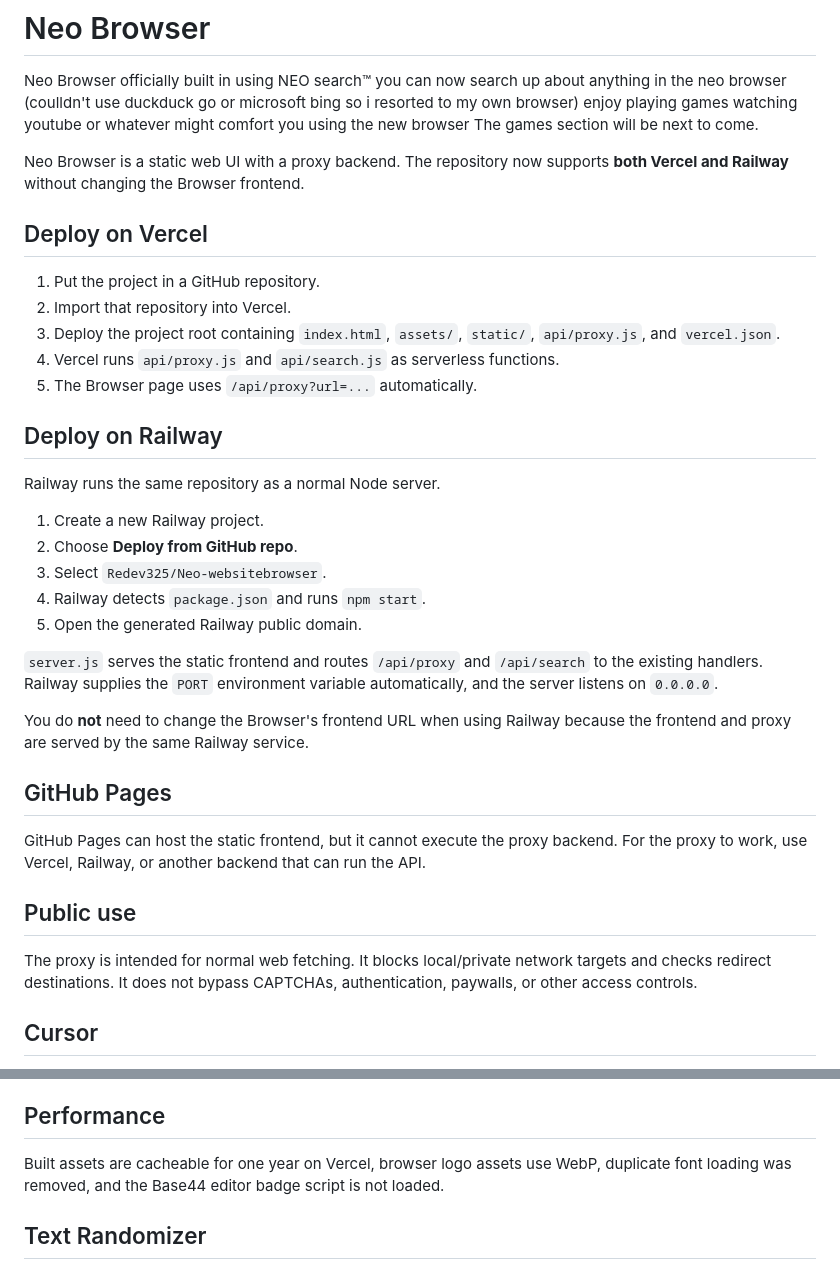
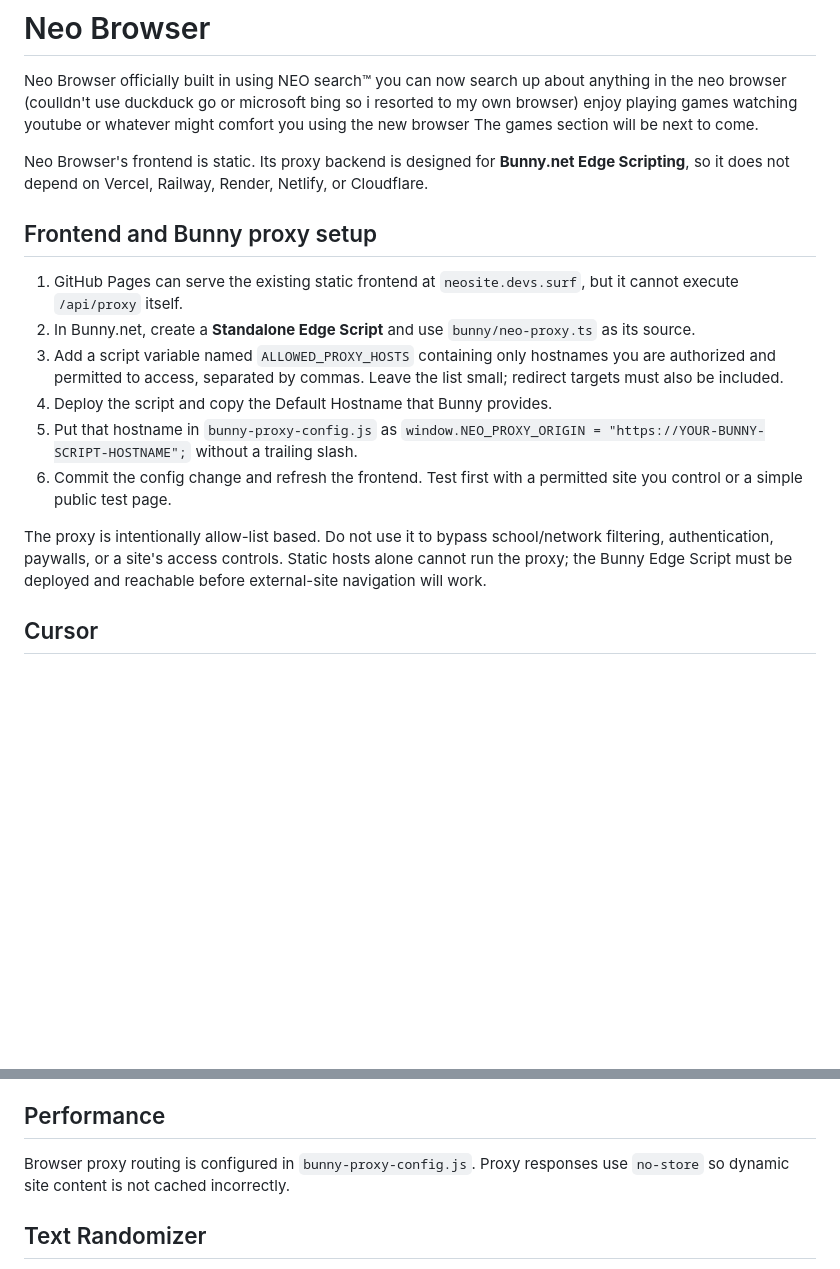
Before and after one commit to Redev325/Neo-websitebrowser, a Markdown page: README.md, 2 parts joined by grey strips. Drawn GitHub-style; blank space fills up the shorter version.

Commit message:
Document Bunny Edge Scripting proxy setup

```diff
--- a/README.md
+++ b/README.md
@@ -3,37 +3,18 @@
 Neo Browser officially built in using NEO search™ you can now search up about anything in the neo browser (coulldn't use duckduck go or microsoft bing so i resorted to my own browser)
 enjoy playing games watching youtube or whatever might comfort you using the new browser The games section will be next to come.
 
-Neo Browser is a static web UI with a proxy backend. The repository now supports **both Vercel and Railway** without changing the Browser frontend.
+Neo Browser's frontend is static. Its proxy backend is designed for **Bunny.net Edge Scripting**, so it does not depend on Vercel, Railway, Render, Netlify, or Cloudflare.
 
-## Deploy on Vercel
+## Frontend and Bunny proxy setup
 
-1. Put the project in a GitHub repository.
-2. Import that repository into Vercel.
-3. Deploy the project root containing `index.html`, `assets/`, `static/`, `api/proxy.js`, and `vercel.json`.
-4. Vercel runs `api/proxy.js` and `api/search.js` as serverless functions.
-5. The Browser page uses `/api/proxy?url=...` automatically.
+1. GitHub Pages can serve the existing static frontend at `neosite.devs.surf`, but it cannot execute `/api/proxy` itself.
+2. In Bunny.net, create a **Standalone Edge Script** and use `bunny/neo-proxy.ts` as its source.
+3. Add a script variable named `ALLOWED_PROXY_HOSTS` containing only hostnames you are authorized and permitted to access, separated by commas. Leave the list small; redirect targets must also be included.
+4. Deploy the script and copy the Default Hostname that Bunny provides.
+5. Put that hostname in `bunny-proxy-config.js` as `window.NEO_PROXY_ORIGIN = "https://YOUR-BUNNY-SCRIPT-HOSTNAME";` without a trailing slash.
+6. Commit the config change and refresh the frontend. Test first with a permitted site you control or a simple public test page.
 
-## Deploy on Railway
-
-Railway runs the same repository as a normal Node server.
-
-1. Create a new Railway project.
-2. Choose **Deploy from GitHub repo**.
-3. Select `Redev325/Neo-websitebrowser`.
-4. Railway detects `package.json` and runs `npm start`.
-5. Open the generated Railway public domain.
-
-`server.js` serves the static frontend and routes `/api/proxy` and `/api/search` to the existing handlers. Railway supplies the `PORT` environment variable automatically, and the server listens on `0.0.0.0`.
-
-You do **not** need to change the Browser's frontend URL when using Railway because the frontend and proxy are served by the same Railway service.
-
-## GitHub Pages
-
-GitHub Pages can host the static frontend, but it cannot execute the proxy backend. For the proxy to work, use Vercel, Railway, or another backend that can run the API.
-
-## Public use
-
-The proxy is intended for normal web fetching. It blocks local/private network targets and checks redirect destinations. It does not bypass CAPTCHAs, authentication, paywalls, or other access controls.
+The proxy is intentionally allow-list based. Do not use it to bypass school/network filtering, authentication, paywalls, or a site's access controls. Static hosts alone cannot run the proxy; the Bunny Edge Script must be deployed and reachable before external-site navigation will work.
 
 ## Cursor
 
@@ -50,7 +31,7 @@ Typing normal words in the Neo Browser search bar uses the browser's built-in se
 
 ## Performance
 
-Built assets are cacheable for one year on Vercel, browser logo assets use WebP, duplicate font loading was removed, and the Base44 editor badge script is not loaded.
+Browser proxy routing is configured in `bunny-proxy-config.js`. Proxy responses use `no-store` so dynamic site content is not cached incorrectly.
 
 ## Text Randomizer
 List of text:
```
